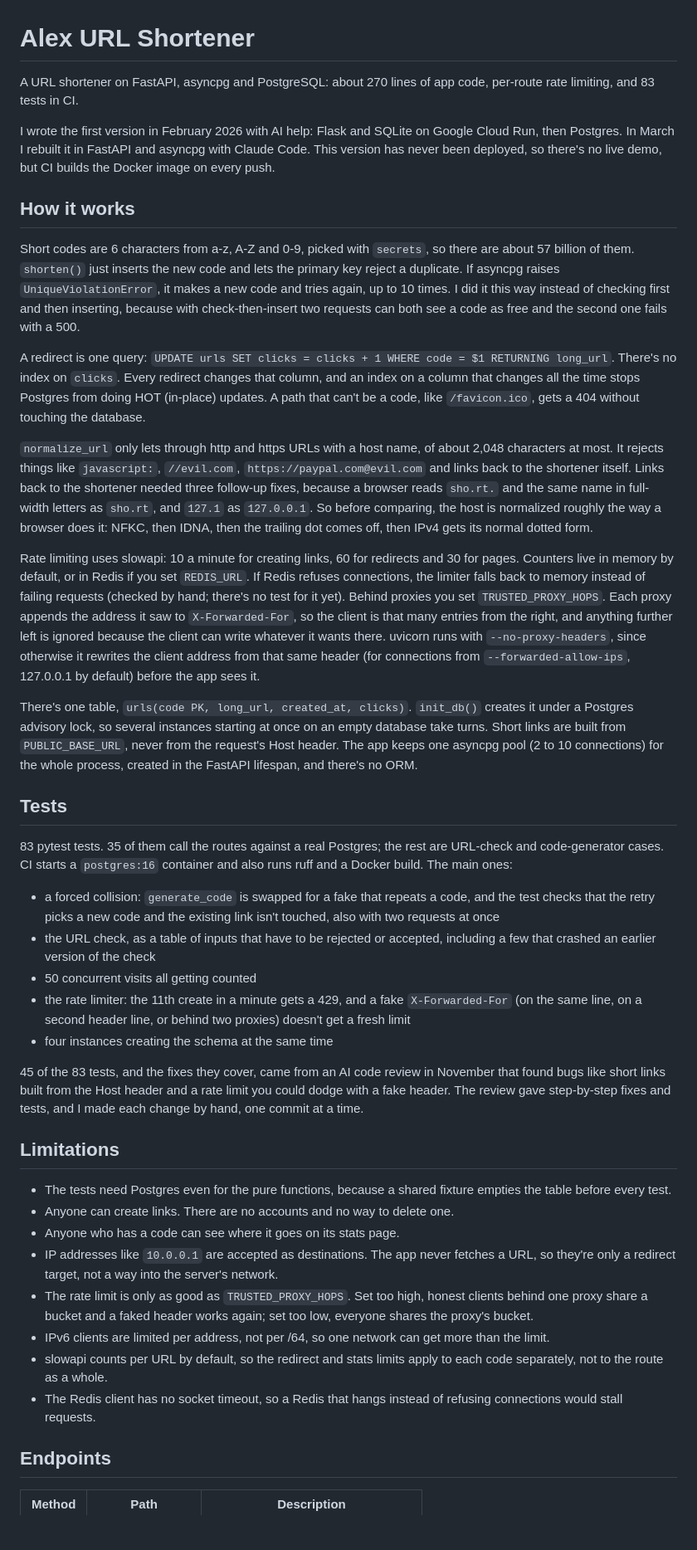
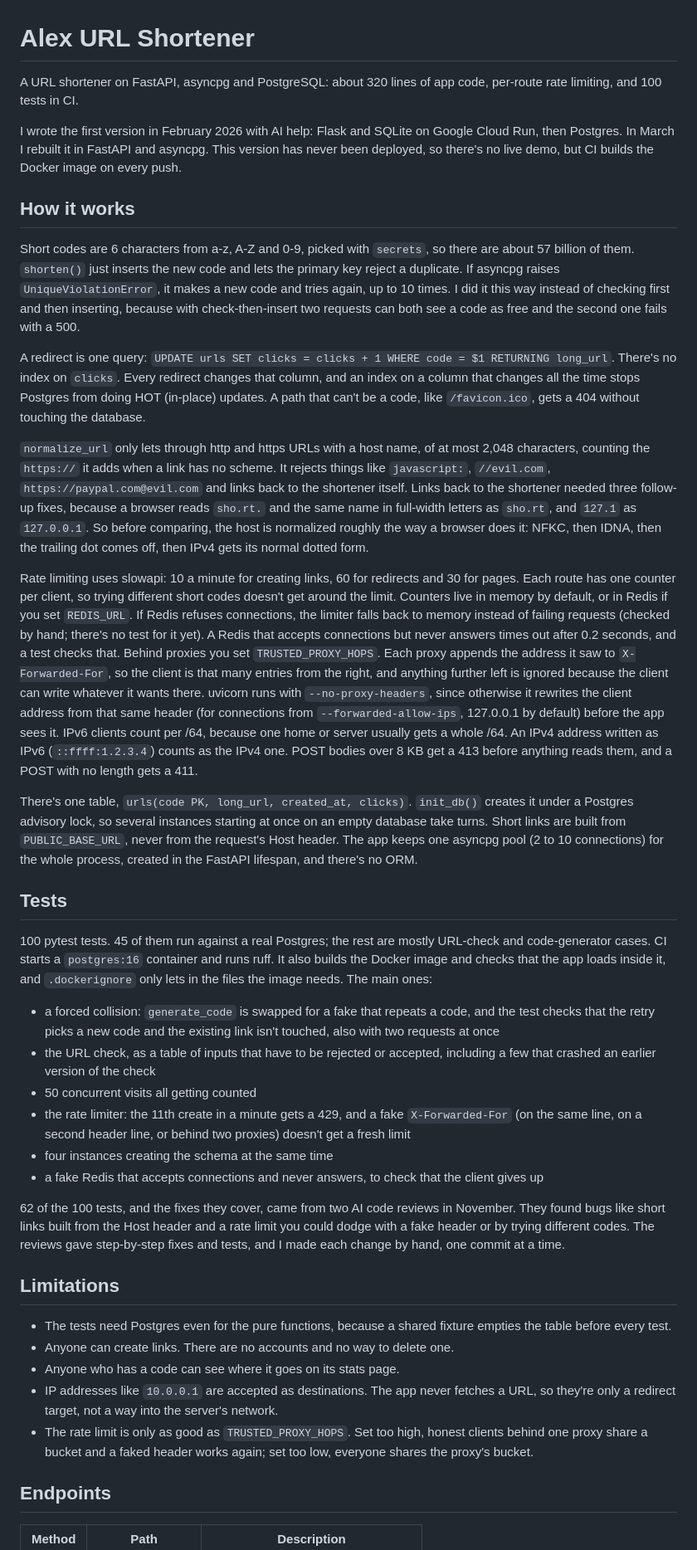
Before and after one commit to alxlyn/alex-url-shortener, a Markdown page: README.md, the part around one of its changes. Shown at 83% size. Drawn GitHub-style; blank space fills up the shorter version.

Commit message:
update readme for the new limits and test counts

```diff
--- a/README.md
+++ b/README.md
@@ -1,8 +1,8 @@
 # Alex URL Shortener
 
-A URL shortener on FastAPI, asyncpg and PostgreSQL: about 270 lines of app code, per-route rate limiting, and 83 tests in CI.
+A URL shortener on FastAPI, asyncpg and PostgreSQL: about 320 lines of app code, per-route rate limiting, and 100 tests in CI.
 
-I wrote the first version in February 2026 with AI help: Flask and SQLite on Google Cloud Run, then Postgres. In March I rebuilt it in FastAPI and asyncpg with Claude Code. This version has never been deployed, so there's no live demo, but CI builds the Docker image on every push.
+I wrote the first version in February 2026 with AI help: Flask and SQLite on Google Cloud Run, then Postgres. In March I rebuilt it in FastAPI and asyncpg. This version has never been deployed, so there's no live demo, but CI builds the Docker image on every push.
 
 ## How it works
 
@@ -10,23 +10,24 @@ Short codes are 6 characters from a-z, A-Z and 0-9, picked with `secrets`, so th
 
 A redirect is one query: `UPDATE urls SET clicks = clicks + 1 WHERE code = $1 RETURNING long_url`. There's no index on `clicks`. Every redirect changes that column, and an index on a column that changes all the time stops Postgres from doing HOT (in-place) updates. A path that can't be a code, like `/favicon.ico`, gets a 404 without touching the database.
 
-`normalize_url` only lets through http and https URLs with a host name, of about 2,048 characters at most. It rejects things like `javascript:`, `//evil.com`, `https://paypal.com@evil.com` and links back to the shortener itself. Links back to the shortener needed three follow-up fixes, because a browser reads `sho.rt.` and the same name in full-width letters as `sho.rt`, and `127.1` as `127.0.0.1`. So before comparing, the host is normalized roughly the way a browser does it: NFKC, then IDNA, then the trailing dot comes off, then IPv4 gets its normal dotted form.
+`normalize_url` only lets through http and https URLs with a host name, of at most 2,048 characters, counting the `https://` it adds when a link has no scheme. It rejects things like `javascript:`, `//evil.com`, `https://paypal.com@evil.com` and links back to the shortener itself. Links back to the shortener needed three follow-up fixes, because a browser reads `sho.rt.` and the same name in full-width letters as `sho.rt`, and `127.1` as `127.0.0.1`. So before comparing, the host is normalized roughly the way a browser does it: NFKC, then IDNA, then the trailing dot comes off, then IPv4 gets its normal dotted form.
 
-Rate limiting uses slowapi: 10 a minute for creating links, 60 for redirects and 30 for pages. Counters live in memory by default, or in Redis if you set `REDIS_URL`. If Redis refuses connections, the limiter falls back to memory instead of failing requests (checked by hand; there's no test for it yet). Behind proxies you set `TRUSTED_PROXY_HOPS`. Each proxy appends the address it saw to `X-Forwarded-For`, so the client is that many entries from the right, and anything further left is ignored because the client can write whatever it wants there. uvicorn runs with `--no-proxy-headers`, since otherwise it rewrites the client address from that same header (for connections from `--forwarded-allow-ips`, 127.0.0.1 by default) before the app sees it.
+Rate limiting uses slowapi: 10 a minute for creating links, 60 for redirects and 30 for pages. Each route has one counter per client, so trying different short codes doesn't get around the limit. Counters live in memory by default, or in Redis if you set `REDIS_URL`. If Redis refuses connections, the limiter falls back to memory instead of failing requests (checked by hand; there's no test for it yet). A Redis that accepts connections but never answers times out after 0.2 seconds, and a test checks that. Behind proxies you set `TRUSTED_PROXY_HOPS`. Each proxy appends the address it saw to `X-Forwarded-For`, so the client is that many entries from the right, and anything further left is ignored because the client can write whatever it wants there. uvicorn runs with `--no-proxy-headers`, since otherwise it rewrites the client address from that same header (for connections from `--forwarded-allow-ips`, 127.0.0.1 by default) before the app sees it. IPv6 clients count per /64, because one home or server usually gets a whole /64. An IPv4 address written as IPv6 (`::ffff:1.2.3.4`) counts as the IPv4 one. POST bodies over 8 KB get a 413 before anything reads them, and a POST with no length gets a 411.
 
 There's one table, `urls(code PK, long_url, created_at, clicks)`. `init_db()` creates it under a Postgres advisory lock, so several instances starting at once on an empty database take turns. Short links are built from `PUBLIC_BASE_URL`, never from the request's Host header. The app keeps one asyncpg pool (2 to 10 connections) for the whole process, created in the FastAPI lifespan, and there's no ORM.
 
 ## Tests
 
-83 pytest tests. 35 of them call the routes against a real Postgres; the rest are URL-check and code-generator cases. CI starts a `postgres:16` container and also runs ruff and a Docker build. The main ones:
+100 pytest tests. 45 of them run against a real Postgres; the rest are mostly URL-check and code-generator cases. CI starts a `postgres:16` container and runs ruff. It also builds the Docker image and checks that the app loads inside it, and `.dockerignore` only lets in the files the image needs. The main ones:
 
 - a forced collision: `generate_code` is swapped for a fake that repeats a code, and the test checks that the retry picks a new code and the existing link isn't touched, also with two requests at once
 - the URL check, as a table of inputs that have to be rejected or accepted, including a few that crashed an earlier version of the check
 - 50 concurrent visits all getting counted
 - the rate limiter: the 11th create in a minute gets a 429, and a fake `X-Forwarded-For` (on the same line, on a second header line, or behind two proxies) doesn't get a fresh limit
 - four instances creating the schema at the same time
+- a fake Redis that accepts connections and never answers, to check that the client gives up
 
-45 of the 83 tests, and the fixes they cover, came from an AI code review in November that found bugs like short links built from the Host header and a rate limit you could dodge with a fake header. The review gave step-by-step fixes and tests, and I made each change by hand, one commit at a time.
+62 of the 100 tests, and the fixes they cover, came from two AI code reviews in November. They found bugs like short links built from the Host header and a rate limit you could dodge with a fake header or by trying different codes. The reviews gave step-by-step fixes and tests, and I made each change by hand, one commit at a time.
 
 ## Limitations
 
@@ -35,9 +36,6 @@ There's one table, `urls(code PK, long_url, created_at, clicks)`. `init_db()` cr
 - Anyone who has a code can see where it goes on its stats page.
 - IP addresses like `10.0.0.1` are accepted as destinations. The app never fetches a URL, so they're only a redirect target, not a way into the server's network.
 - The rate limit is only as good as `TRUSTED_PROXY_HOPS`. Set too high, honest clients behind one proxy share a bucket and a faked header works again; set too low, everyone shares the proxy's bucket.
-- IPv6 clients are limited per address, not per /64, so one network can get more than the limit.
-- slowapi counts per URL by default, so the redirect and stats limits apply to each code separately, not to the route as a whole.
-- The Redis client has no socket timeout, so a Redis that hangs instead of refusing connections would stall requests.
 
 ## Endpoints
 
```
Also changed, not shown: other parts of README.md (+1 -1 lines).
